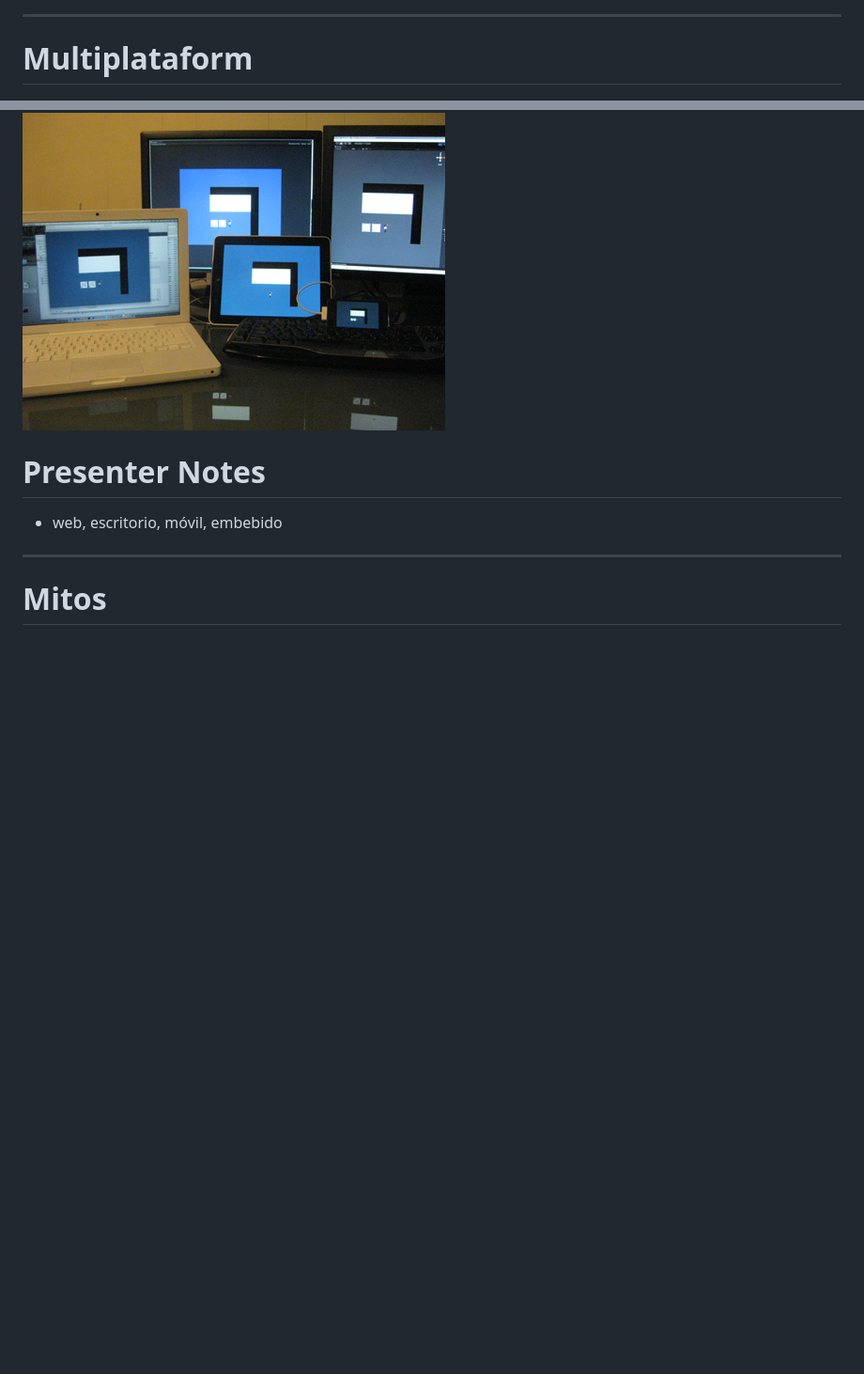
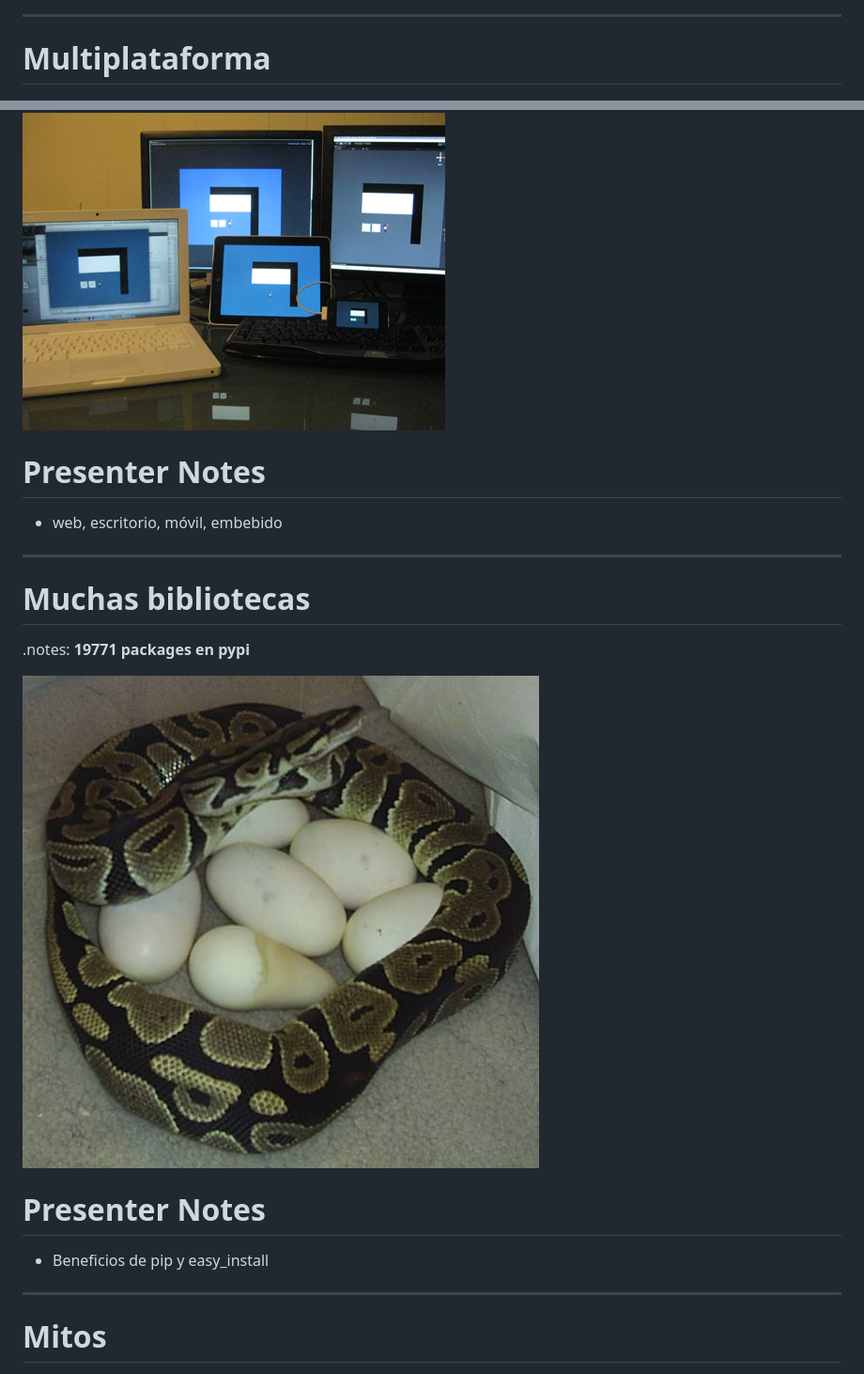
Before and after one commit to pedroburon/pqpythonstartup, a Markdown page: pqpythonstartup.md, 2 parts joined by grey strips. Shown: that part at 94% size. Drawn GitHub-style; pictures changed too: pythoneggs.jpg (added); blank space fills up the shorter version.

```diff
--- a/pqpythonstartup.md
+++ b/pqpythonstartup.md
@@ -27,14 +27,27 @@ Ventajas
 
 ---
 
-# Multiplataform
+# Multiplataforma
 
 ![multiplatform](multiplatform2.png)
+
+# Presenter Notes
+
+- web, escritorio, móvil, embebido
+
+
+---
+
+# Muchas bibliotecas
+
+.notes: **19771 packages en pypi**
+
+![pythoneggs](pythoneggs.jpg)
 
 
 # Presenter Notes
 
-- web, escritorio, móvil, embebido
+- Beneficios de pip y easy_install
 
 
 ---
```
Also changed, not shown: other parts of pqpythonstartup.md (+24 -0 lines), 1 other file.
